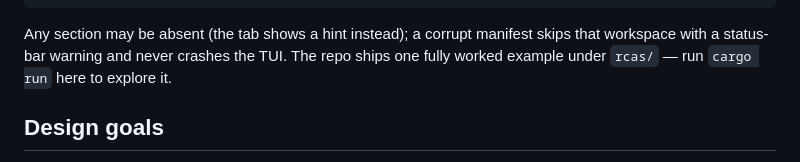
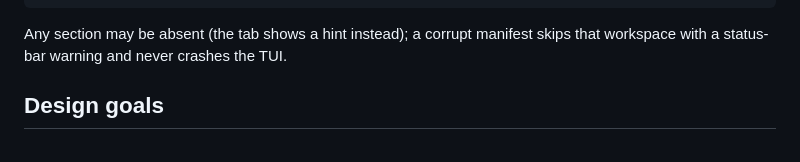
Before and after one commit to matthewmyrick/beagle, a Markdown page: README.md, the part around the change. Rendered like a GitHub page.

Commit message:
docs: drop references to the removed example workspace
The worked example under rcas/ was deleted in faf285e; README and
CLAUDE.md still pointed readers at it.

Co-Authored-By: Claude Fable 5 <noreply@anthropic.com>

````diff
--- a/README.md
+++ b/README.md
@@ -192,9 +192,7 @@ prs = ["https://github.com/org/repo/pull/123"]   # optional; `beagle pr add`
 ```
 
 Any section may be absent (the tab shows a hint instead); a corrupt manifest
-skips that workspace with a status-bar warning and never crashes the TUI. The
-repo ships one fully worked example under `rcas/` — run `cargo run` here to
-explore it.
+skips that workspace with a status-bar warning and never crashes the TUI.
 
 ## Design goals
 
````
Also changed, not shown: CLAUDE.md (+0 -3 lines).
